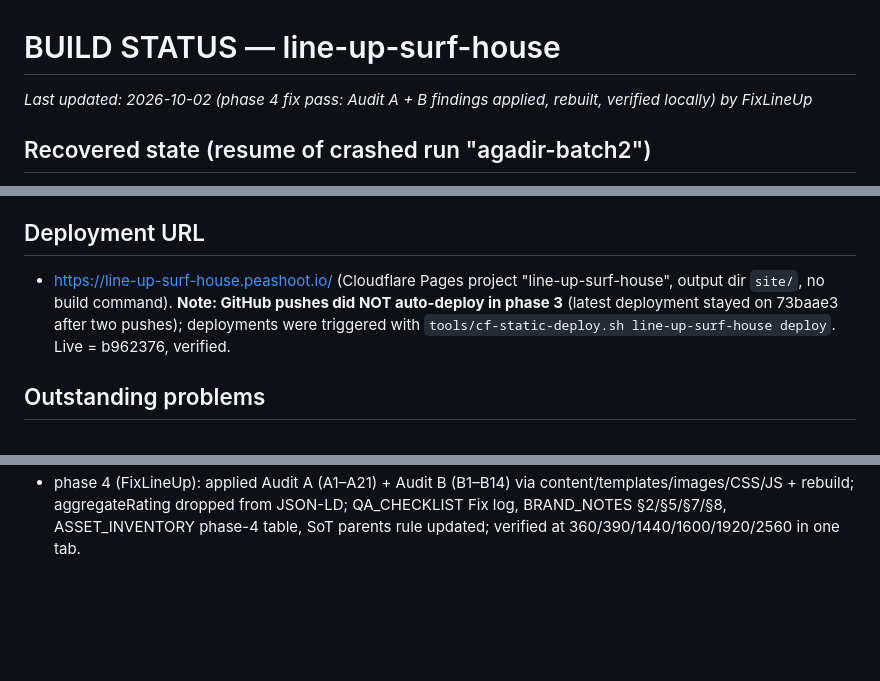
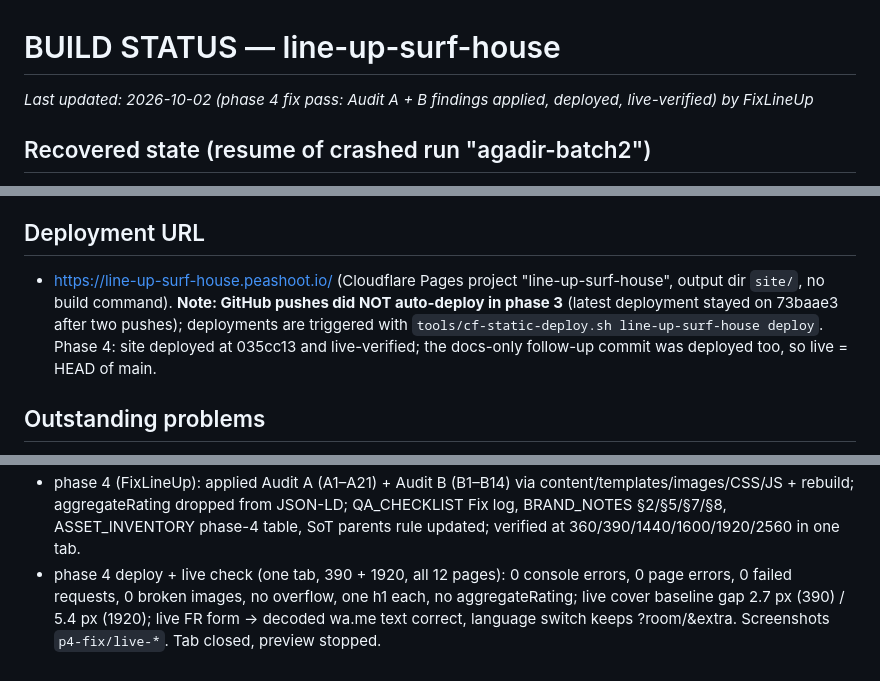
Before and after one commit to sugarglider7/line-up-surf-house, a Markdown page: BUILD_STATUS.md, 3 parts joined by grey strips. Rendered like a GitHub page; blank space fills up the shorter version.

```diff
--- a/BUILD_STATUS.md
+++ b/BUILD_STATUS.md
@@ -1,6 +1,6 @@
 # BUILD STATUS — line-up-surf-house
 
-_Last updated: 2026-10-02 (phase 4 fix pass: Audit A + B findings applied, rebuilt, verified locally) by FixLineUp_
+_Last updated: 2026-10-02 (phase 4 fix pass: Audit A + B findings applied, deployed, live-verified) by FixLineUp_
 
 ## Recovered state (resume of crashed run "agadir-batch2")
 - Prior run left ONLY raw material (no repo, no status files, no code, no deployment):
@@ -54,7 +54,7 @@ _Last updated: 2026-10-02 (phase 4 fix pass: Audit A + B findings applied, rebui
 - Phase 4 (audits A + B, 35 findings): all fixed, none won't-fix — see QA_CHECKLIST "Fix log". Key changes: cover layout no longer breaks ≥1600 px and the H1 baseline stands on the horizon hairline at every width (measured 360 → 2560); photos re-allocated (rooms opens on a room, house 1 → 5 photos, Anza 1 → 2, the upstairs view no longer repeated in the same light, sunset chapter ends on the real low sun in natural colour); parents removed beyond "the family"; FR CTA "Demander les dispos"; aggregateRating removed from JSON-LD (orchestrator). check_site OK (13 pages); 0 console errors / broken images on 12 pages; no overflow at 360; decoded wa.me EN/FR re-checked. Screenshots: qa/line-up-surf-house/p4-fix/.
 
 ## Deployment URL
-- https://line-up-surf-house.peashoot.io/ (Cloudflare Pages project "line-up-surf-house", output dir `site/`, no build command). **Note: GitHub pushes did NOT auto-deploy in phase 3** (latest deployment stayed on 73baae3 after two pushes); deployments were triggered with `tools/cf-static-deploy.sh line-up-surf-house deploy`. Live = b962376, verified.
+- https://line-up-surf-house.peashoot.io/ (Cloudflare Pages project "line-up-surf-house", output dir `site/`, no build command). **Note: GitHub pushes did NOT auto-deploy in phase 3** (latest deployment stayed on 73baae3 after two pushes); deployments are triggered with `tools/cf-static-deploy.sh line-up-surf-house deploy`. Phase 4: site deployed at 035cc13 and live-verified; the docs-only follow-up commit was deployed too, so live = HEAD of main.
 
 ## Outstanding problems
 - Image gaps: no rooftop, breakfast/food, people or surf-action photos; ask owner via Fadwa. The rooftop is carried by a typographic panel plus a sea-view-room evening photo (captioned as such); replace/add photos when supplied.
@@ -76,3 +76,4 @@ _Last updated: 2026-10-02 (phase 4 fix pass: Audit A + B findings applied, rebui
 - deploy: pushes to main not picked up by Cloudflare → triggered production deploys via cf-static-deploy.sh (8b2c3ec, then b962376).
 - live check (390, one tab): home, /rooms/, /book/, /fr/, /fr/la-maison/, 404 (custom page, HTTP 404, EN + FR) — first pass showed the Cloudflare Web Analytics beacon blocked by the new CSP (failed request) → CSP allows static.cloudflareinsights.com / cloudflareinsights.com; second pass: 0 failed requests, 0 console errors, 0 broken images, canonicals correct; live home 185 KB / 10 requests at 390. Tab closed, preview stopped.
 - phase 4 (FixLineUp): applied Audit A (A1–A21) + Audit B (B1–B14) via content/templates/images/CSS/JS + rebuild; aggregateRating dropped from JSON-LD; QA_CHECKLIST Fix log, BRAND_NOTES §2/§5/§7/§8, ASSET_INVENTORY phase-4 table, SoT parents rule updated; verified at 360/390/1440/1600/1920/2560 in one tab.
+- phase 4 deploy + live check (one tab, 390 + 1920, all 12 pages): 0 console errors, 0 page errors, 0 failed requests, 0 broken images, no overflow, one h1 each, no aggregateRating; live cover baseline gap 2.7 px (390) / 5.4 px (1920); live FR form → decoded wa.me text correct, language switch keeps ?room/&extra. Screenshots `p4-fix/live-*`. Tab closed, preview stopped.
```
Also changed, not shown: QA_CHECKLIST.md (+4 -2 lines).
